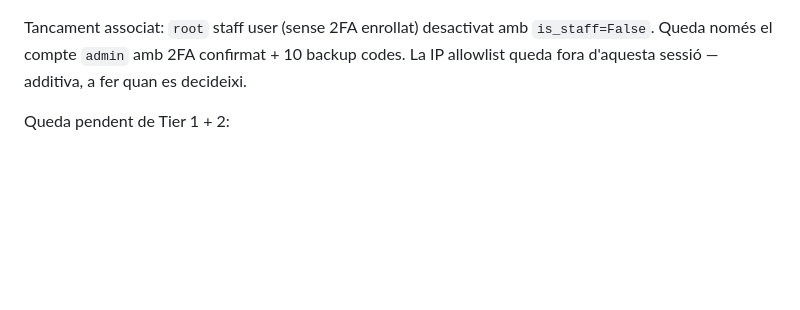
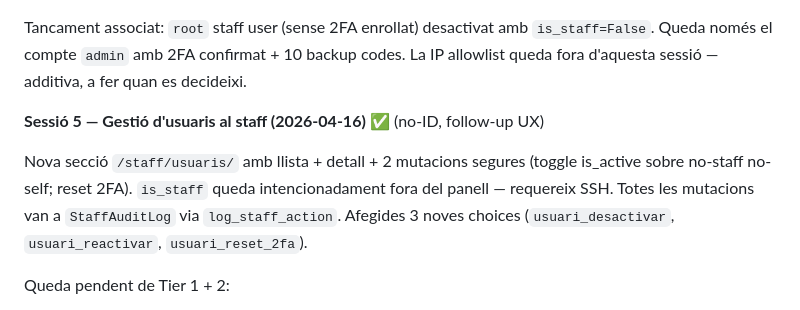
Before and after one commit to miquelmatoses/TopQuaranta, a Markdown page: CLAUDE_EXCELLENCE.md, the part around the change. Drawn GitHub-style; blank space fills up the shorter version.

```diff
--- a/CLAUDE_EXCELLENCE.md
+++ b/CLAUDE_EXCELLENCE.md
@@ -52,6 +52,14 @@ Tancament associat: `root` staff user (sense 2FA enrollat) desactivat amb
 `is_staff=False`. Queda només el compte `admin` amb 2FA confirmat + 10
 backup codes. La IP allowlist queda fora d'aquesta sessió — additiva, a
 fer quan es decideixi.
+
+**Sessió 5 — Gestió d'usuaris al staff (2026-04-16)** ✅ (no-ID, follow-up UX)
+
+Nova secció `/staff/usuaris/` amb llista + detall + 2 mutacions segures
+(toggle is_active sobre no-staff no-self; reset 2FA). `is_staff` queda
+intencionadament fora del panell — requereix SSH. Totes les mutacions
+van a `StaffAuditLog` via `log_staff_action`. Afegides 3 noves choices
+(`usuari_desactivar`, `usuari_reactivar`, `usuari_reset_2fa`).
 
 Queda pendent de Tier 1 + 2:
 - **R5** Deriva silenciosa Last.fm (autocorrect) — detecció + revisió humana
```
Also changed, not shown: CLAUDE_STAFF.md (+4 -0 lines), ROADMAP.md (+3 -3 lines).
